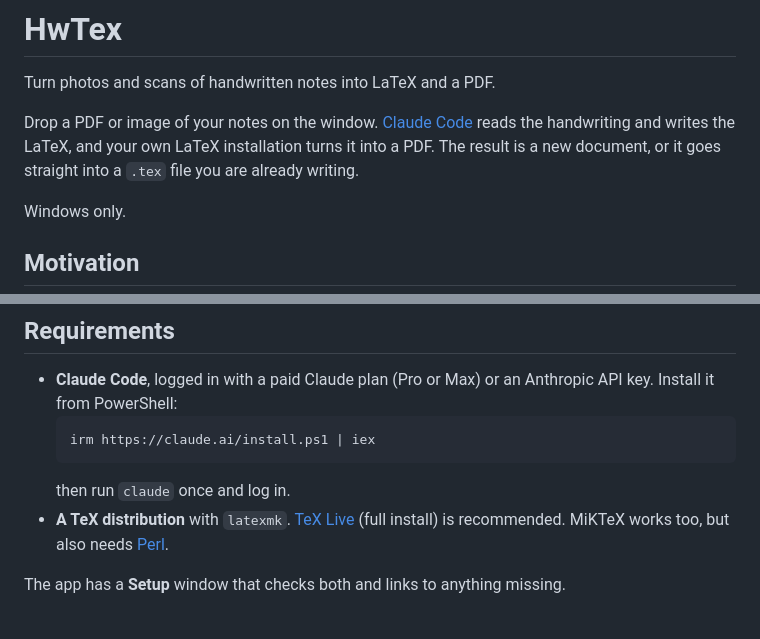
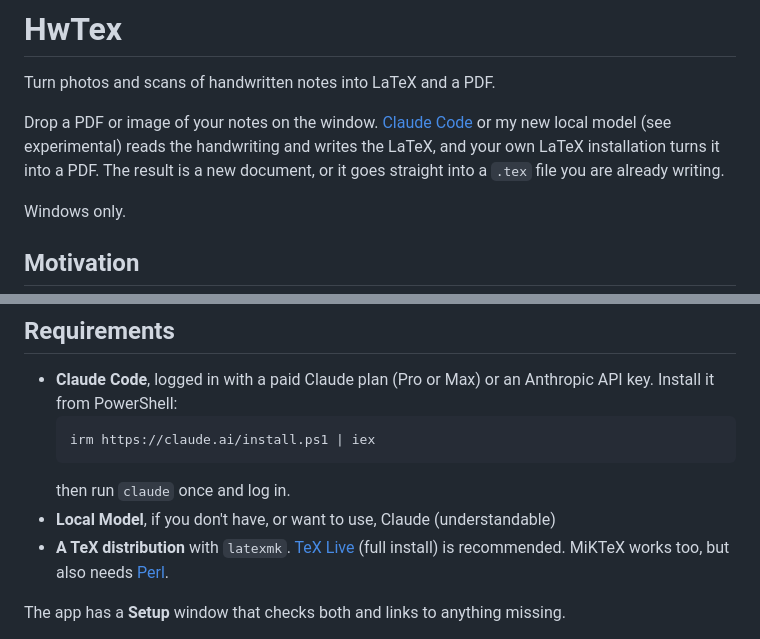
Before and after one commit to JEBgit0/HwTex, a Markdown page: README.md, 2 parts joined by grey strips. Drawn GitHub-style.

Commit message:
Add local model option to README

````diff
--- a/README.md
+++ b/README.md
@@ -2,7 +2,7 @@
 
 Turn photos and scans of handwritten notes into LaTeX and a PDF.
 
-Drop a PDF or image of your notes on the window. [Claude Code](https://code.claude.com/docs/en/overview) reads the handwriting and writes the LaTeX, and your own LaTeX installation turns it into a PDF. The result is a new document, or it goes straight into a `.tex` file you are already writing.
+Drop a PDF or image of your notes on the window. [Claude Code](https://code.claude.com/docs/en/overview) or my new local model (see experimental) reads the handwriting and writes the LaTeX, and your own LaTeX installation turns it into a PDF. The result is a new document, or it goes straight into a `.tex` file you are already writing.
 
 Windows only.
 
@@ -39,6 +39,7 @@ Tools like Mathpix already turn handwriting into LaTeX, so why another one?
   irm https://claude.ai/install.ps1 | iex
   ```
   then run `claude` once and log in.
+- **Local Model**, if you don't have, or want to use, Claude (understandable)
 - **A TeX distribution** with `latexmk`. [TeX Live](https://tug.org/texlive/windows.html) (full install) is recommended. MiKTeX works too, but also needs [Perl](https://strawberryperl.com).
 
 The app has a **Setup** window that checks both and links to anything missing.
````
